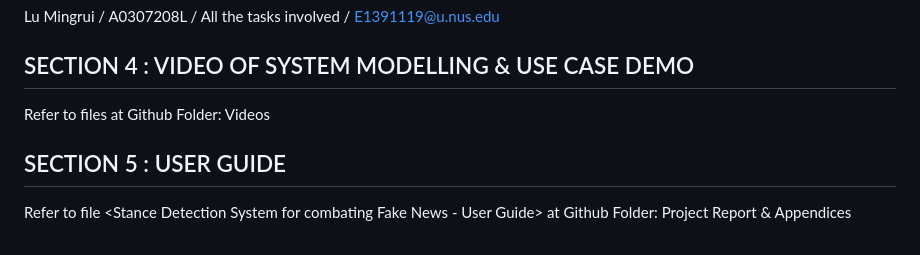
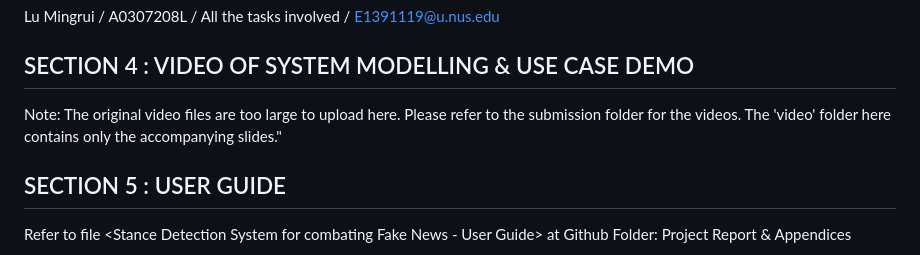
Before and after one commit to Lmr213/IRS-PM_Stance_Detection_System, a Markdown page: README.md, the part around the change. Drawn GitHub-style.

```diff
--- a/README.md
+++ b/README.md
@@ -18,7 +18,7 @@ Lu Mingrui / A0307208L / All the tasks involved	/ E1391119@u.nus.edu
 
 ## SECTION 4 : VIDEO OF SYSTEM MODELLING & USE CASE DEMO
 
-Refer to files at Github Folder: Videos
+Note: The original video files are too large to upload here. Please refer to the submission folder for the videos. The 'video' folder here contains only the accompanying slides."
 
 
 ## SECTION 5 : USER GUIDE
```
